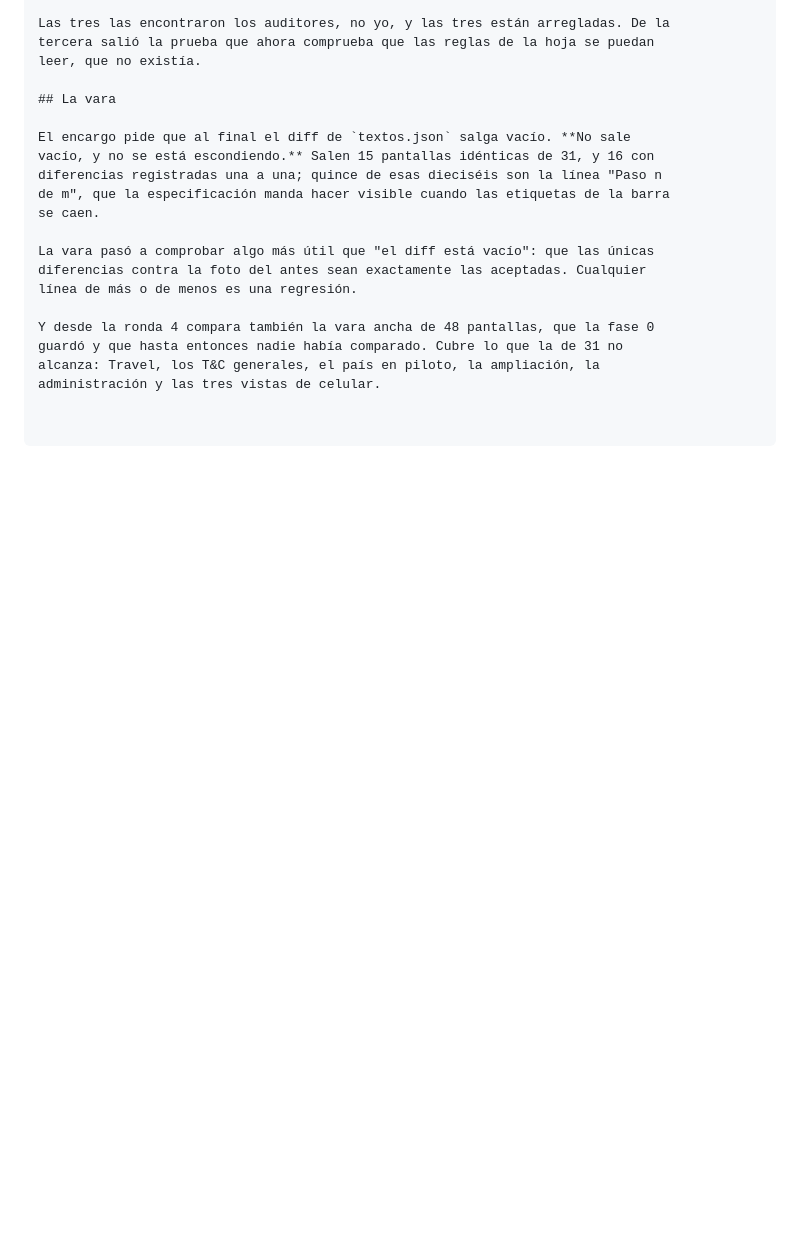
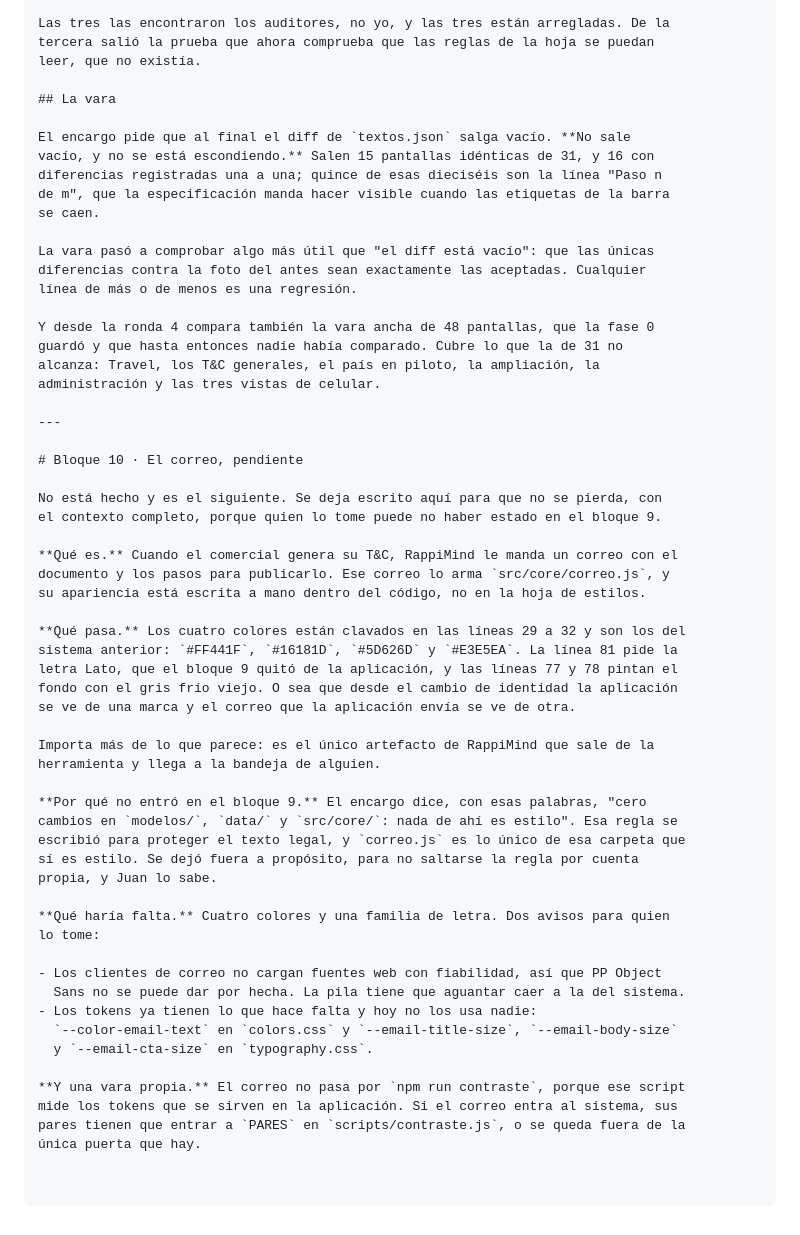
Before and after one commit to juangallego-commits/rappimind-v3, a Markdown page: docs/PROGRESO.md, the part around the change. Rendered like a GitHub page; blank space fills up the shorter version.

Commit message:
El correo queda anotado como el bloque siguiente
No entra en este cambio y conviene que quede dicho por qué, con el contexto
completo, porque quien lo tome puede no haber estado aquí.

El encargo prohibió src/core/, y esa regla se escribió para proteger el texto
legal. correo.js es lo único de esa carpeta que sí es estilo, y se quedó con
los cuatro colores y la letra del sistema anterior. Desde el bloque 9 la
aplicación se ve de una marca y el correo que envía se ve de otra, y es el
único artefacto que llega a la bandeja de alguien.

Quedan anotados los dos avisos para quien lo tome: que los clientes de correo
no cargan fuentes web con fiabilidad, así que la pila tiene que aguantar caer
a la del sistema, y que si el correo entra al sistema sus pares tienen que
entrar a PARES, o se queda fuera de la única puerta de contraste que hay.

Co-Authored-By: Claude Opus 5 <noreply@anthropic.com>
Claude-Session: https://claude.ai/code/session_01BTo4EdrjPfqiBiDKyajiwX

```diff
--- a/docs/PROGRESO.md
+++ b/docs/PROGRESO.md
@@ -2281,3 +2281,43 @@ Y desde la ronda 4 compara también la vara ancha de 48 pantallas, que la fase 0
 guardó y que hasta entonces nadie había comparado. Cubre lo que la de 31 no
 alcanza: Travel, los T&C generales, el país en piloto, la ampliación, la
 administración y las tres vistas de celular.
+
+---
+
+# Bloque 10 · El correo, pendiente
+
+No está hecho y es el siguiente. Se deja escrito aquí para que no se pierda, con
+el contexto completo, porque quien lo tome puede no haber estado en el bloque 9.
+
+**Qué es.** Cuando el comercial genera su T&C, RappiMind le manda un correo con el
+documento y los pasos para publicarlo. Ese correo lo arma `src/core/correo.js`, y
+su apariencia está escrita a mano dentro del código, no en la hoja de estilos.
+
+**Qué pasa.** Los cuatro colores están clavados en las líneas 29 a 32 y son los del
+sistema anterior: `#FF441F`, `#16181D`, `#5D626D` y `#E3E5EA`. La línea 81 pide la
+letra Lato, que el bloque 9 quitó de la aplicación, y las líneas 77 y 78 pintan el
+fondo con el gris frío viejo. O sea que desde el cambio de identidad la aplicación
+se ve de una marca y el correo que la aplicación envía se ve de otra.
+
+Importa más de lo que parece: es el único artefacto de RappiMind que sale de la
+herramienta y llega a la bandeja de alguien.
+
+**Por qué no entró en el bloque 9.** El encargo dice, con esas palabras, "cero
+cambios en `modelos/`, `data/` y `src/core/`: nada de ahí es estilo". Esa regla se
+escribió para proteger el texto legal, y `correo.js` es lo único de esa carpeta que
+sí es estilo. Se dejó fuera a propósito, para no saltarse la regla por cuenta
+propia, y Juan lo sabe.
+
+**Qué haría falta.** Cuatro colores y una familia de letra. Dos avisos para quien
+lo tome:
+
+- Los clientes de correo no cargan fuentes web con fiabilidad, así que PP Object
+  Sans no se puede dar por hecha. La pila tiene que aguantar caer a la del sistema.
+- Los tokens ya tienen lo que hace falta y hoy no los usa nadie:
+  `--color-email-text` en `colors.css` y `--email-title-size`, `--email-body-size`
+  y `--email-cta-size` en `typography.css`.
+
+**Y una vara propia.** El correo no pasa por `npm run contraste`, porque ese script
+mide los tokens que se sirven en la aplicación. Si el correo entra al sistema, sus
+pares tienen que entrar a `PARES` en `scripts/contraste.js`, o se queda fuera de la
+única puerta que hay.
```
